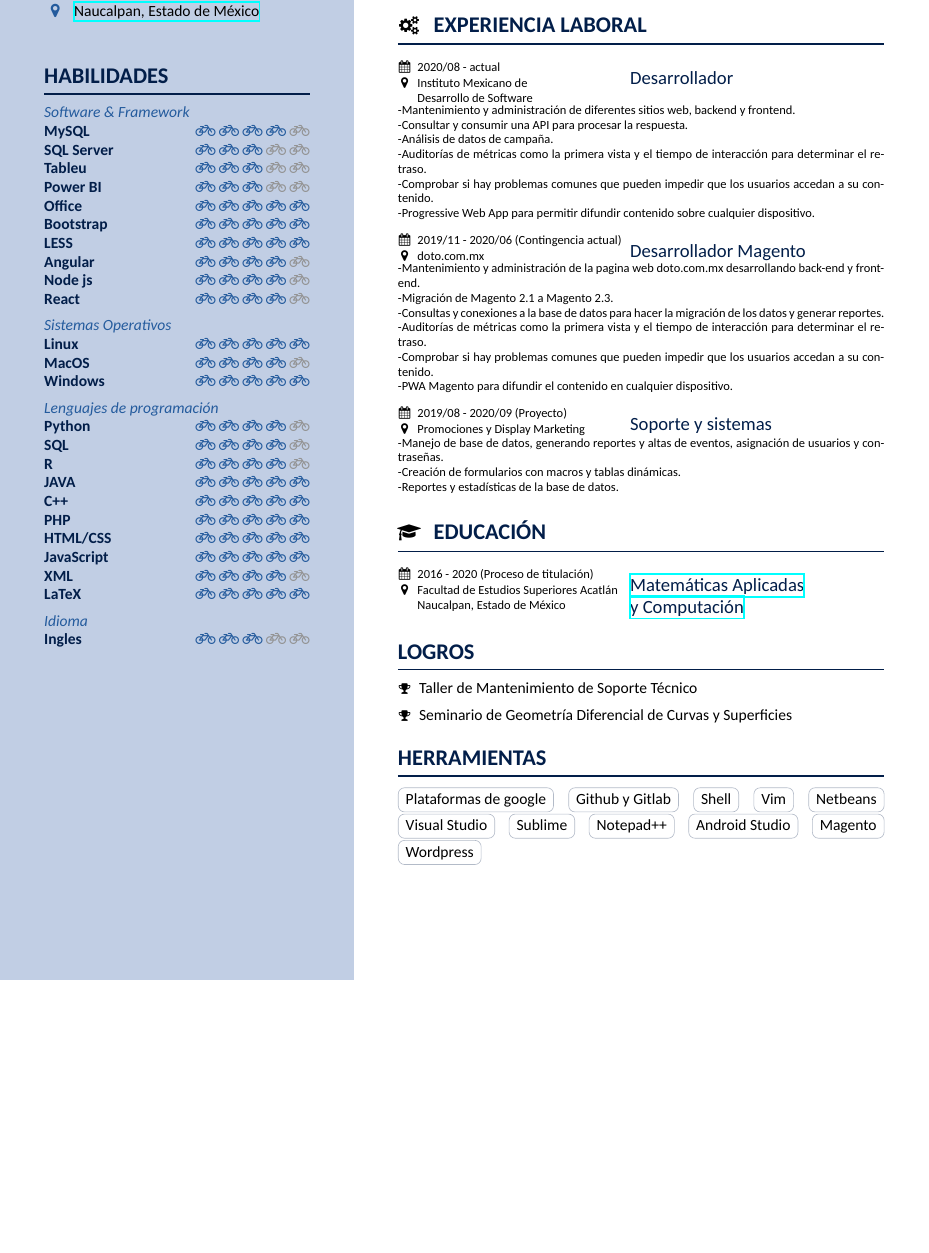
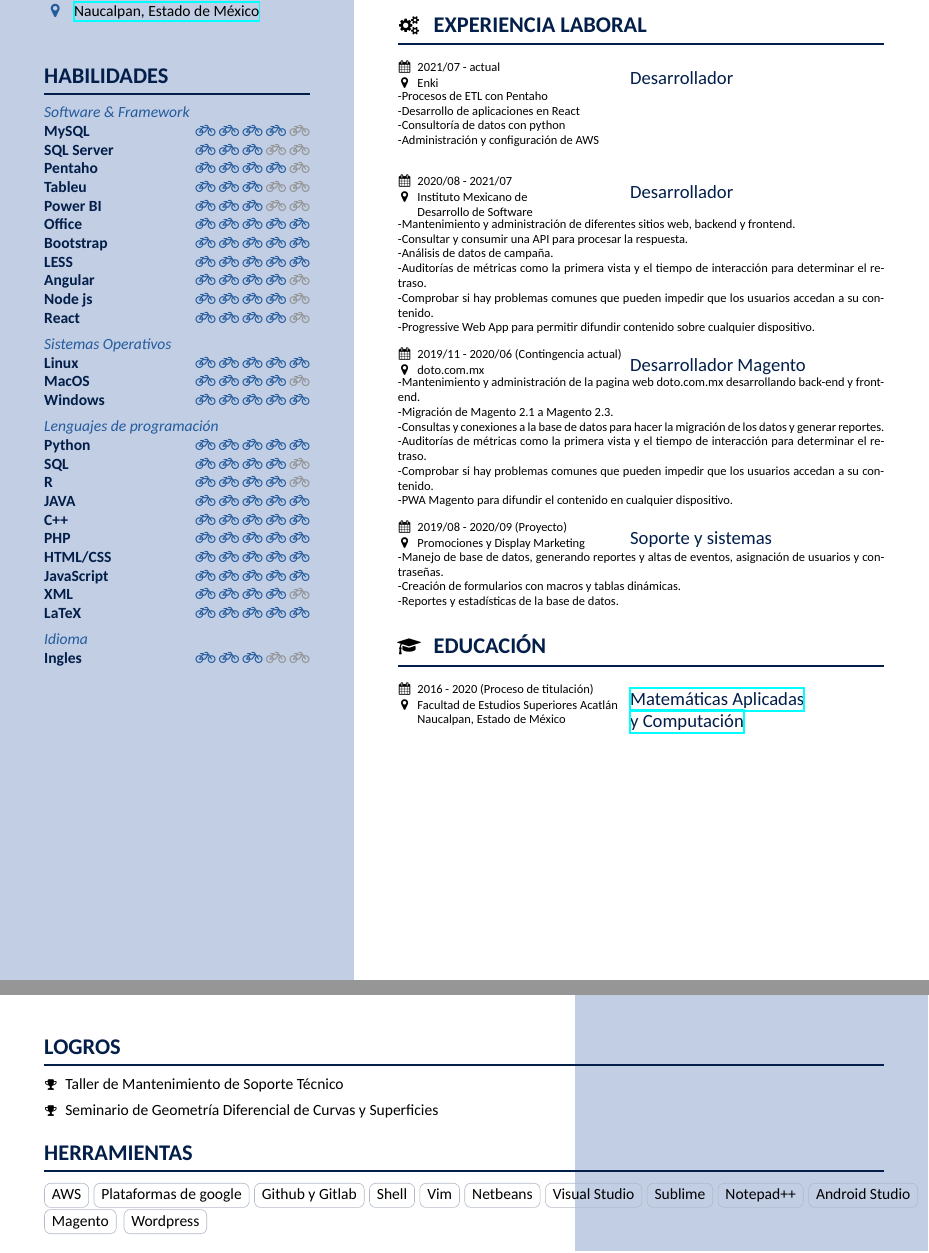
Before and after one commit to lmiguelpinedaza/trabajo, a LaTeX CV (miguelpinedaza-CV2/miguelpinedaza-cv.tex): part of page 1 of 2 before the commit and two parts of pages 1 and 2 of 2 after it, the two joined at a grey line, cut so that both start at the same text, the shorter picture padded with empty space. Compiled offline with XeLaTeX; a missing font is replaced by an installed copy or a similar font.

Commit message:
actualizar cv con Enki

```diff
--- a/miguelpinedaza-CV2/miguelpinedaza-cv.tex
+++ b/miguelpinedaza-CV2/miguelpinedaza-cv.tex
@@ -135,7 +136,18 @@
 
     %\section[\faGears]{Work history}
     \section[\faGears]{Experiencia Laboral}
-    \job{2020/08 - actual}
+    \job{2021/07 - actual}
+	{Enki}
+	{Desarrollador}
+	%{Additional details for this position. Can be left empty to omit this line}
+	{
+	    -Procesos de ETL con Pentaho\\
+	    -Desarrollo de aplicaciones en React\\
+	    -Consultoría de datos con python\\
+	    -Administración y configuración de AWS\\
+	    }
+	%Crear campaña: -Configurar analytics, tag manager -palabras clave -dar de alta los anuncios -configurar campañas El mantenimiento: -Rotar anuncios para mejor funcionamiento -redactar con las mejores practicas -programas anuncios -medir campañas
+    \job{2020/08 - 2021/07}
 	{Instituto Mexicano de \\Desarrollo de Software}
 	{Desarrollador}
 	%{Additional details for this position. Can be left empty to omit this line}
@@ -184,6 +196,14 @@
 	{}
 
 	%\section{Achievements, honours and awards}
+}
+
+\makebody
+\clearpage
+
+
+\pagestyle{highlightmain}
+\highlightbar{}
 \section{Logros}
 \achievement{Taller de Mantenimiento de Soporte Técnico}
 %Realicé mi servicio social en el Programa de Apoyo a Proyectos para la Innovación y Mejoramiento de la Enseñanza (PAPIME), realizando un Taller De Mantenimiento y Soporte Técnico instalando en un mismo equipo diferentes sistemas operativos.con el Dr. Eduardo Eloy Loza Pacheco.
@@ -192,6 +212,7 @@
 %\section{General Skills}
 \section{Herramientas}
 \smallskip % additional skip because tag outlines use up space
+\tag{AWS}
 \tag{Plataformas de google}
 %(Google Search Console, Google Analytics, Google Trends, Google Ads, GTM, Google Optimize)
 \tag{Github y Gitlab}
```
Also changed, not shown: miguelpinedaza-CV2/miguelpinedaza-cv.pdf, miguelpinedaza-CV2/miguelpinedaza-cv.tex (11 more changed lines). Lines whose indentation alone changed are shown as unchanged.
